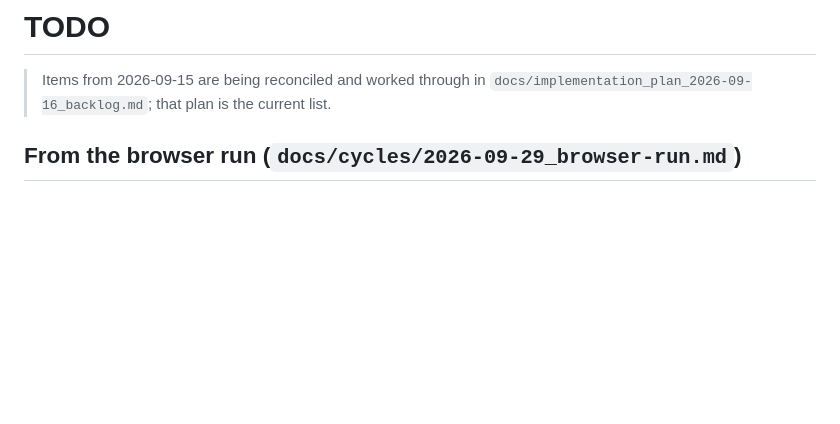
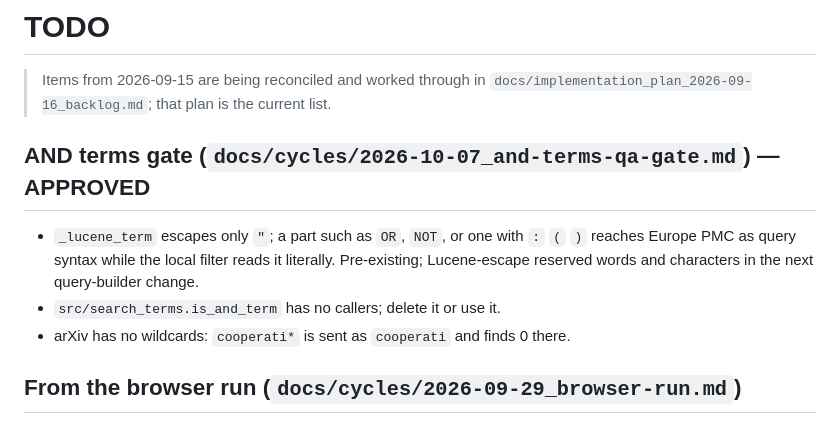
Before and after one commit to dbgnvan2/biorx, a Markdown page: TODO.md, the part around the change. Rendered like a GitHub page; blank space fills up the shorter version.

Commit message:
docs: AND-terms gate (APPROVED) and its two accepted findings in TODO
Co-Authored-By: Claude Opus 5.5 <noreply@anthropic.com>

```diff
--- a/TODO.md
+++ b/TODO.md
@@ -2,6 +2,15 @@
 
 > Items from 2026-09-15 are being reconciled and worked through in
 > `docs/implementation_plan_2026-09-16_backlog.md`; that plan is the current list.
+
+## AND terms gate (`docs/cycles/2026-10-07_and-terms-qa-gate.md`) — APPROVED
+
+- `_lucene_term` escapes only `"`; a part such as `OR`, `NOT`, or one with
+  `:` `(` `)` reaches Europe PMC as query syntax while the local filter reads
+  it literally. Pre-existing; Lucene-escape reserved words and characters in
+  the next query-builder change.
+- `src/search_terms.is_and_term` has no callers; delete it or use it.
+- arXiv has no wildcards: `cooperati*` is sent as `cooperati` and finds 0 there.
 
 ## From the browser run (`docs/cycles/2026-09-29_browser-run.md`)
 
```
Also changed, not shown: docs/cycles/2026-10-07_and-terms-qa-gate.md (added, +162 -0 lines).
